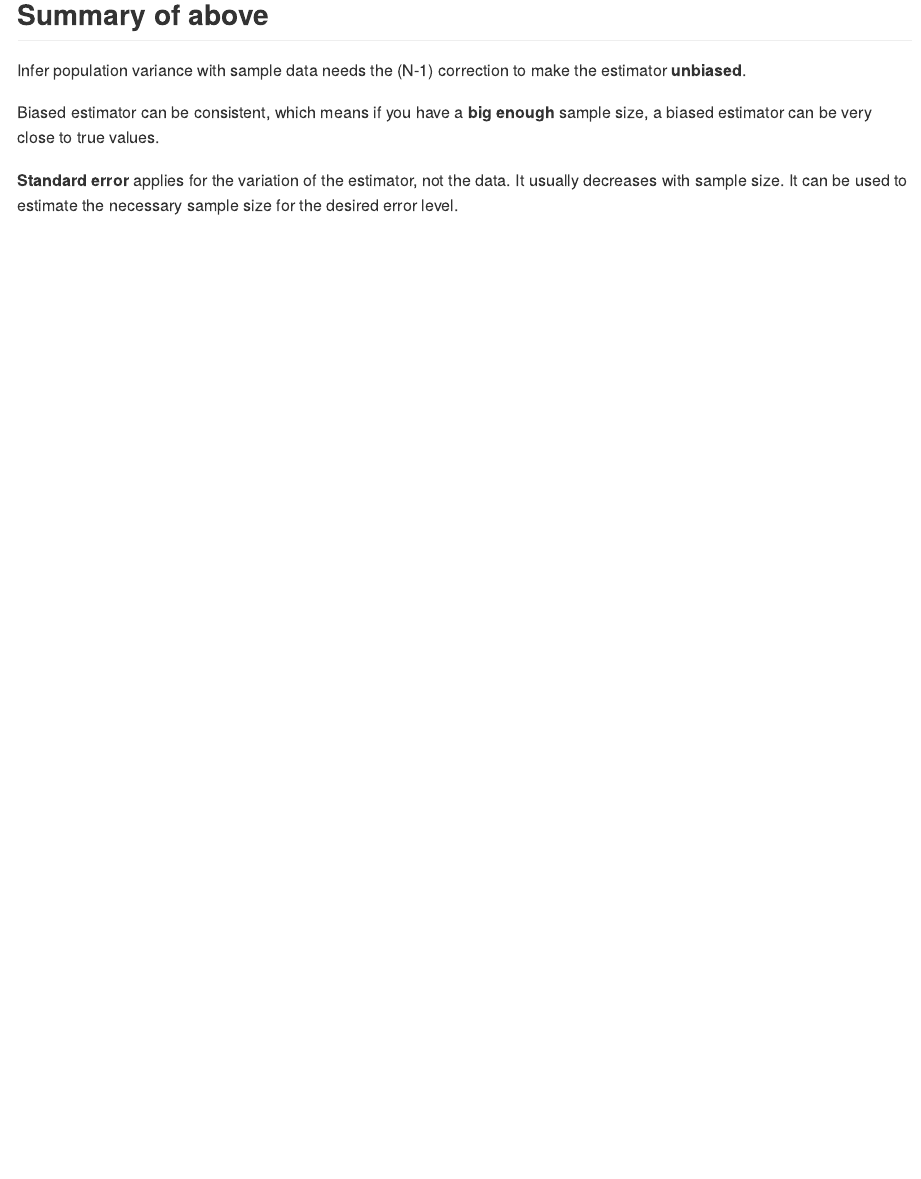
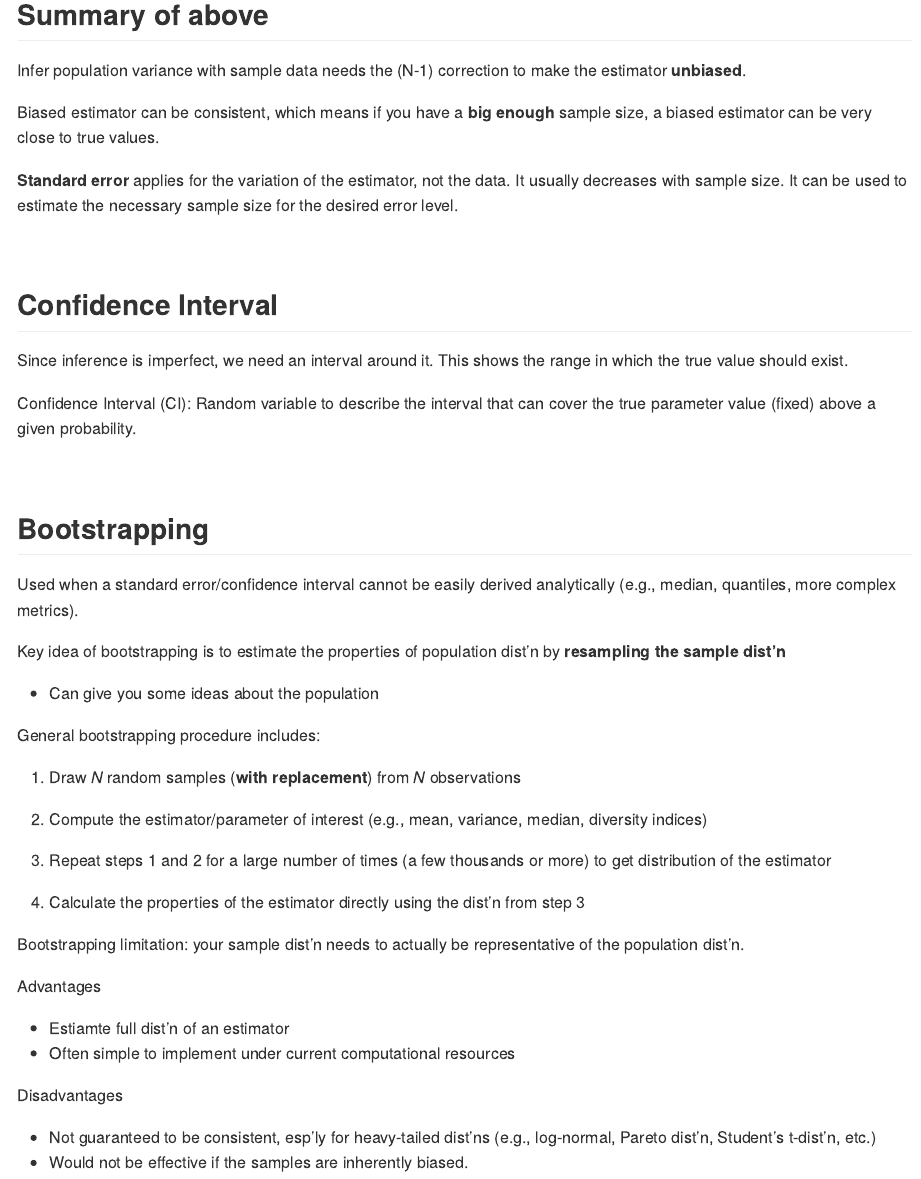
Before and after one commit to heatherhops2it/BIOEE-6550, an R Markdown document (lectures/lecture-3.Rmd): the page in a window 1100 px wide, from 1030 px down. Rendered offline with R 4.5, knitr and Pandoc, with nearby package versions.

Commit message:
end of lecture commit

```diff
--- a/lectures/lecture-3.Rmd
+++ b/lectures/lecture-3.Rmd
@@ -53,4 +53,40 @@ Biased estimator can be consistent, which means if you have a **big enough** sam
 
 <br>
 
-##
+## Confidence Interval
+
+Since inference is imperfect, we need an interval around it. This shows the range in which the true value should exist.
+
+Confidence Interval (CI): Random variable to describe the interval that can cover the true parameter value (fixed) above a given probability.
+
+<br>
+
+## Bootstrapping
+
+Used when a standard error/confidence interval cannot be easily derived analytically (e.g., median, quantiles, more complex metrics).
+
+Key idea of bootstrapping is to estimate the properties of population dist'n by **resampling the sample dist'n**
+
+* Can give you some ideas about the population
+
+General bootstrapping procedure includes:
+
+1. Draw *N* random samples (**with replacement**) from *N* observations
+
+2. Compute the estimator/parameter of interest (e.g., mean, variance, median, diversity indices)
+
+3. Repeat steps 1 and 2 for a large number of times (a few thousands or more) to get distribution of the estimator
+
+4. Calculate the properties of the estimator directly using the dist'n from step 3
+
+Bootstrapping limitation: your sample dist'n needs to actually be representative of the population dist'n.
+
+Advantages
+
+* Estiamte full dist'n of an estimator
+* Often simple to implement under current computational resources
+
+Disadvantages
+
+* Not guaranteed to be consistent, esp'ly for heavy-tailed dist'ns (e.g., log-normal, Pareto dist'n, Student's t-dist'n, etc.)
+* Would not be effective if the samples are inherently biased.
```
Also changed, not shown: lectures/lecture-3.md.
